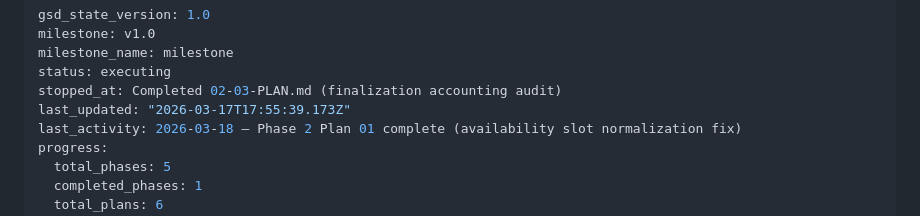
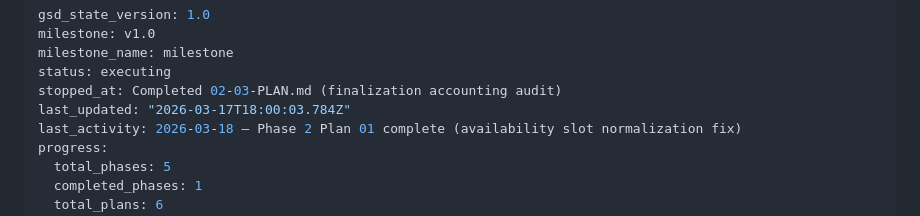
Before and after one commit to AugustineNoppe/dj-roster, a Markdown page: .planning/STATE.md, the part around the change. Rendered like a GitHub page.

Commit message:
docs(phase-2): complete phase execution

```diff
--- a/.planning/STATE.md
+++ b/.planning/STATE.md
@@ -4,7 +4,7 @@ milestone: v1.0
 milestone_name: milestone
 status: executing
 stopped_at: Completed 02-03-PLAN.md (finalization accounting audit)
-last_updated: "2026-03-17T17:55:39.173Z"
+last_updated: "2026-03-17T18:00:03.784Z"
 last_activity: 2026-03-18 — Phase 2 Plan 01 complete (availability slot normalization fix)
 progress:
   total_phases: 5
```
Also changed, not shown: .planning/ROADMAP.md (+1 -1 lines), 1 other file.
